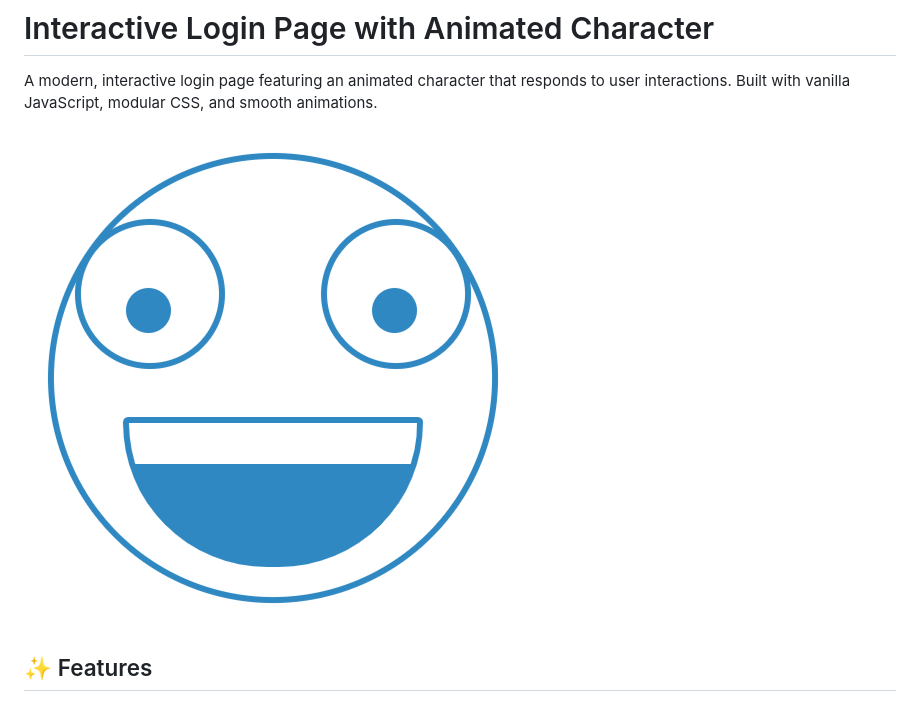
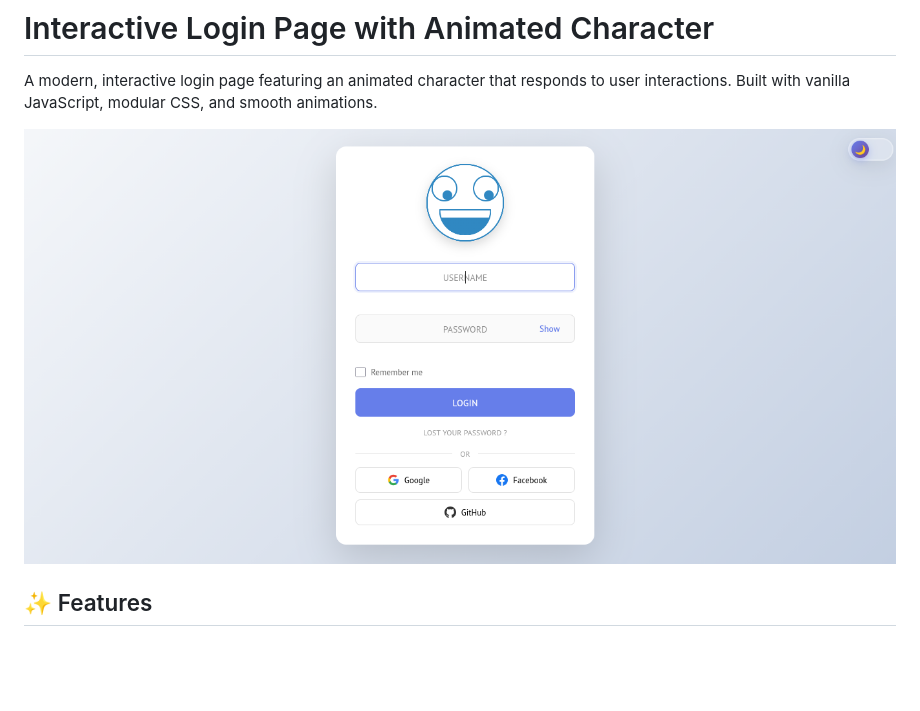
Before and after one commit to Nate-br/animated-login-page, a Markdown page: README.md, the part around the change. Rendered like a GitHub page; blank space fills up the shorter version.

```diff
--- a/README.md
+++ b/README.md
@@ -2,7 +2,7 @@
 
 A modern, interactive login page featuring an animated character that responds to user interactions. Built with vanilla JavaScript, modular CSS, and smooth animations.
 
-![Login Page Preview](images/calfc.png)
+![Login Page Preview](images/img1.png)
 
 ## ✨ Features
 
```
